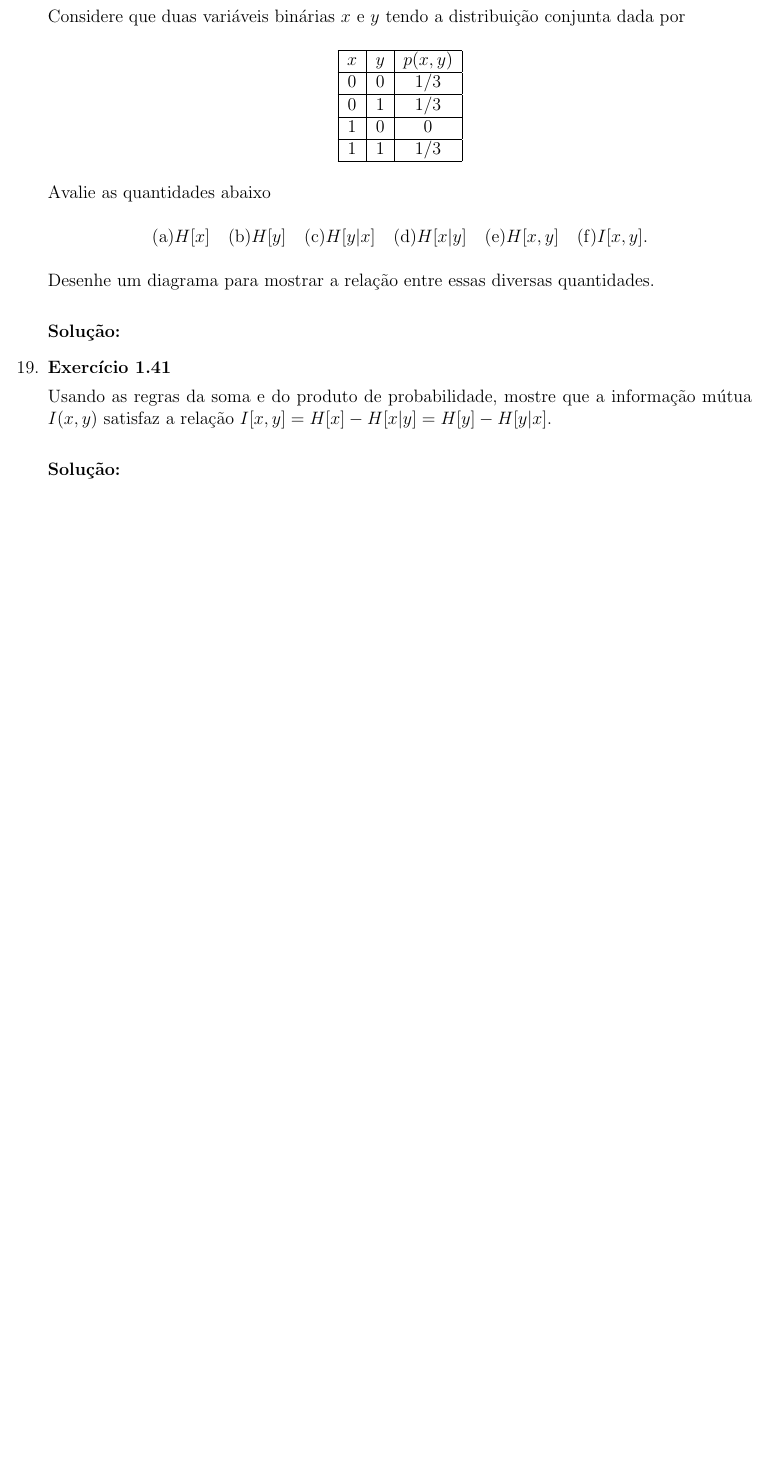
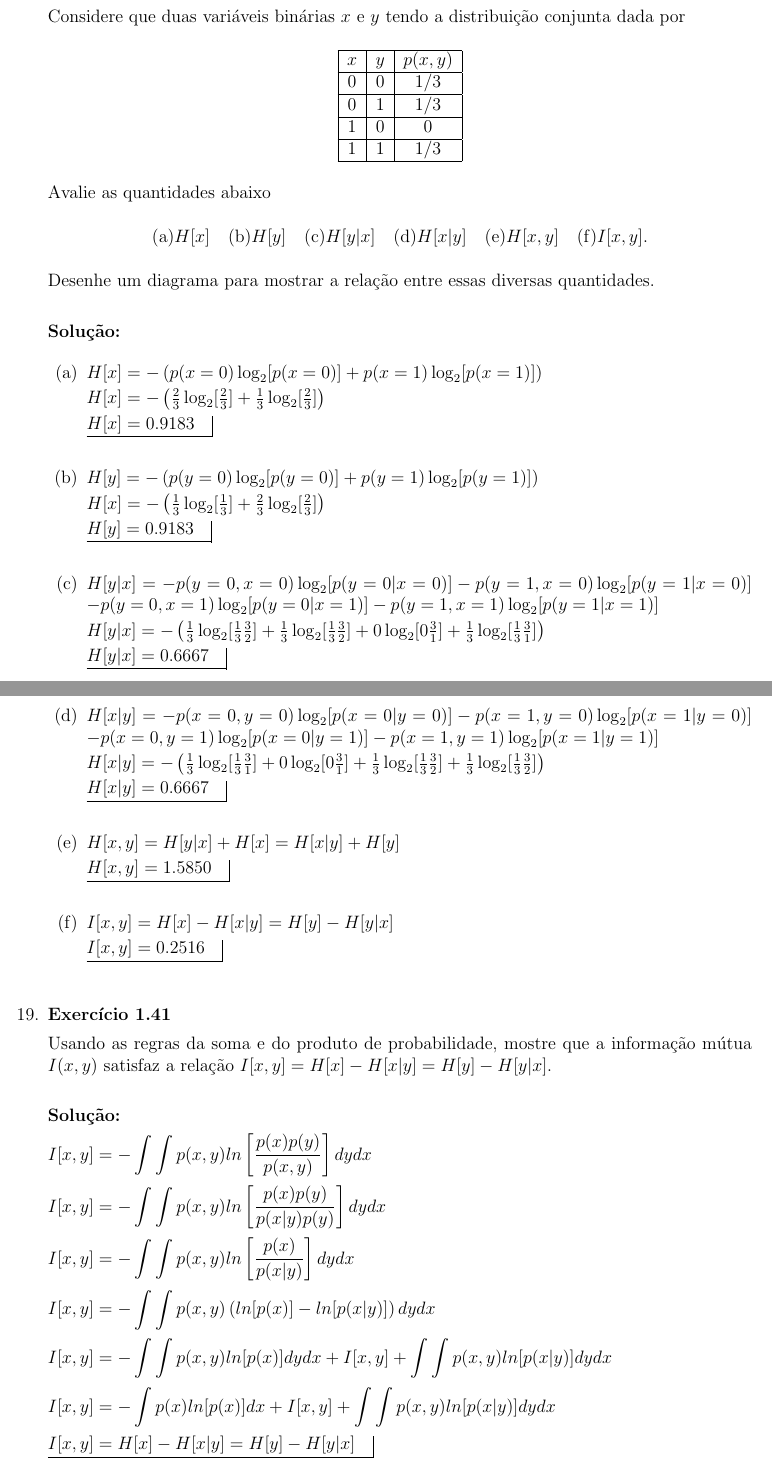
Before and after one commit to lhscaldas/Lista_1_aprendizado_de_maquina, a LaTeX document (Lista1.tex, which reads ex_do_livro.tex): part of page 12 of 14 before the commit and two parts of pages 12 and 13 of 15 after it, the two joined at a grey line, cut so that both start at the same text, the shorter picture padded with empty space. Compiled offline with pdfLaTeX.

Commit message:
fim dos exercício do livro

```diff
--- a/ex_do_livro.tex
+++ b/ex_do_livro.tex
@@ -552,12 +552,77 @@ Desenhe um diagrama para mostrar a relação entre essas diversas quantidades.
 \newline \par
 \textbf{Solução:}
 
+\begin{enumerate}
+    \item $H[x]= -\left( p(x=0)\log_2[p(x=0)] + p(x=1)\log_2[p(x=1)] \right)$
+
+    $H[x]= -\left( \frac{2}{3} \log_2[\frac{2}{3}] + \frac{1}{3}\log_2[\frac{2}{3}] \right)$
+
+    $\underline{H[x]=0.9183 \quad} \vline$
+
+    $ $
+
+    \item $H[y]= -\left( p(y=0)\log_2[p(y=0)] + p(y=1)\log_2[p(y=1)] \right)$
+
+    $H[x]= -\left( \frac{1}{3} \log_2[\frac{1}{3}] + \frac{2}{3}\log_2[\frac{2}{3}] \right)$
+
+    $\underline{H[y]=0.9183 \quad} \vline$
+
+    $ $
+
+    \item $H[y|x] = -p(y=0,x=0)\log_2[p(y=0|x=0)] - p(y=1,x=0)\log_2[p(y=1|x=0)]$
+    $- p(y=0,x=1)\log_2[p(y=0|x=1)] - p(y=1,x=1)\log_2[p(y=1|x=1)]$
+
+    $H[y|x] = -\left( \frac{1}{3}\log_2[\frac{1}{3}\frac{3}{2}] + \frac{1}{3}\log_2[\frac{1}{3}\frac{3}{2}] + 0\log_2[0\frac{3}{1}] + \frac{1}{3}\log_2[\frac{1}{3}\frac{3}{1}] \right)$
+
+    $\underline{H[y|x]=0.6667 \quad} \vline$
+
+    $ $
+
+    \item $H[x|y] = -p(x=0,y=0)\log_2[p(x=0|y=0)] - p(x=1,y=0)\log_2[p(x=1|y=0)]$
+    $ - p(x=0,y=1)\log_2[p(x=0|y=1)] - p(x=1,y=1)\log_2[p(x=1|y=1)]$
+
+    $H[x|y] = -\left( \frac{1}{3}\log_2[\frac{1}{3}\frac{3}{1}] + 0\log_2[0\frac{3}{1}] + \frac{1}{3}\log_2[\frac{1}{3}\frac{3}{2}] + \frac{1}{3}\log_2[\frac{1}{3}\frac{3}{2}] \right)$
+
+    $\underline{H[x|y]=0.6667 \quad} \vline$
+
+    $ $
+
+    \item $H[x,y] = H[y|x] + H[x] = H[x|y] + H[y]$
+
+    $\underline{H[x,y]=1.5850 \quad} \vline$
+
+    $ $
+
+    \item $I[x,y] = H[x] - H[x|y] = H[y] - H[y|x]$
+
+    $\underline{I[x,y]=0.2516 \quad} \vline$
+
+    $ $
+
+\end{enumerate}
+
+
+
 \item \textbf{Exercício 1.41} \par
 
-Usando as regras da soma e do produto de probabilidade, mostre que a informação mútua $I(x, y)$ satisfaz a relação $I[x,y]=H[x]-H[x|y]=H[y]-H[y|x].$
+Usando as regras da soma e do produto de probabilidade, mostre que a informação mútua $I(x, y)$ satisfaz a relação $I[x,y]=H[x]-H[x|y]=H[y]-H[y|x]$.
 \newline \par
 \textbf{Solução:}
 
+
+$I[x,y] = \displaystyle - \int \int p(x,y) ln\left[ \dfrac{p(x)p(y)}{p(x,y)}  \right] dy dx $
+
+$I[x,y] = \displaystyle - \int \int p(x,y) ln\left[ \dfrac{p(x)p(y)}{p(x|y)p(y)}  \right] dy dx $
+
+$I[x,y] = \displaystyle - \int \int p(x,y) ln\left[ \dfrac{p(x)}{p(x|y)}  \right] dy dx $
+
+$I[x,y] = \displaystyle - \int \int p(x,y) \left( ln[p(x)] - ln[p(x|y)] \right) dy dx $
+
+$I[x,y] = \displaystyle - \int \int p(x,y) ln[p(x)] dy dx + I[x,y] + \int \int p(x,y) ln[p(x|y)] dy dx $
+
+$I[x,y] = \displaystyle - \int p(x) ln[p(x)] dx + I[x,y] + \int \int p(x,y) ln[p(x|y)] dy dx $
+
+$\underline{I[x,y]=H[x]-H[x|y]=H[y]-H[y|x] \quad} \vline$
 
 
 
```
Also changed, not shown: Lista1.pdf, 8 other files.
